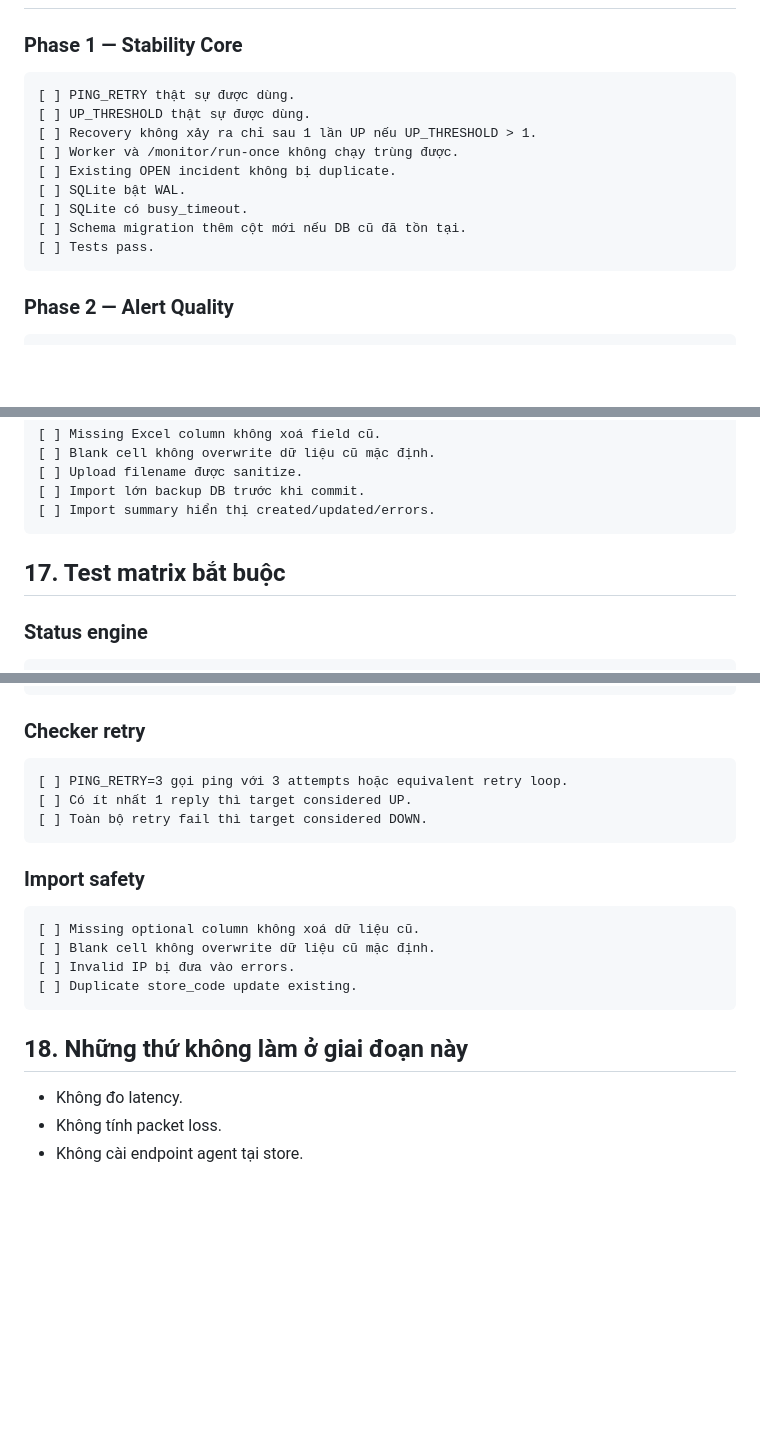
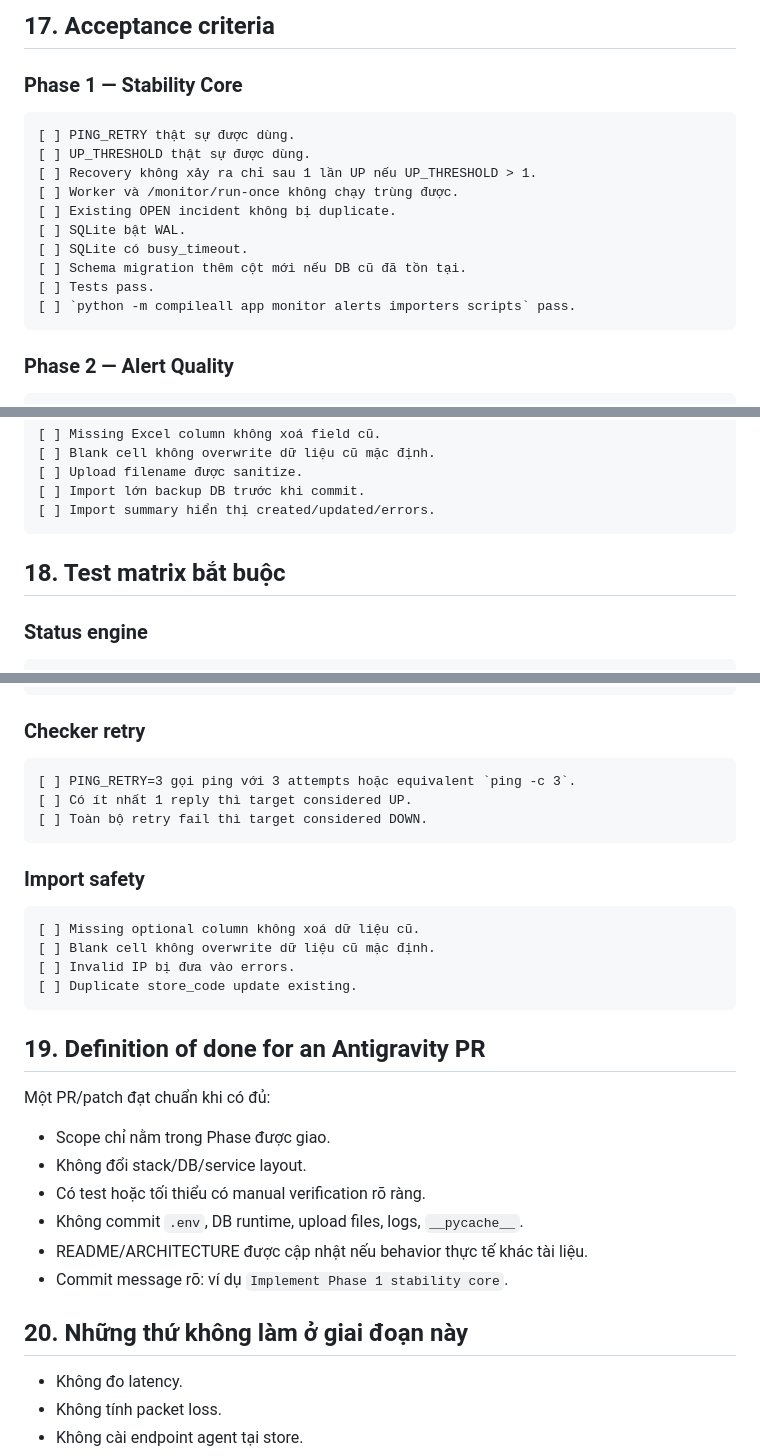
Before and after one commit to sangpham98/th-network-monitor, a Markdown page: ARCHITECTURE.md, 3 parts joined by grey strips. GitHub-like rendering; blank space fills up the shorter version.

````diff
--- a/ARCHITECTURE.md
+++ b/ARCHITECTURE.md
@@ -581,3 +616,4 @@ Update README/ARCHITECTURE if implementation differs.
+## 17. Acceptance criteria
 
 ### Phase 1 — Stability Core
 
@@ -591,6 +627,7 @@ Update README/ARCHITECTURE if implementation differs.
 [ ] SQLite có busy_timeout.
 [ ] Schema migration thêm cột mới nếu DB cũ đã tồn tại.
 [ ] Tests pass.
+[ ] `python -m compileall app monitor alerts importers scripts` pass.
 ```
 
 ### Phase 2 — Alert Quality
@@ -614,7 +651,7 @@ Update README/ARCHITECTURE if implementation differs.
 [ ] Import summary hiển thị created/updated/errors.
 ```
 
-## 17. Test matrix bắt buộc
+## 18. Test matrix bắt buộc
 
 ### Status engine
 
@@ -641,7 +678,7 @@ Update README/ARCHITECTURE if implementation differs.
 ### Checker retry
 
 ```text
-[ ] PING_RETRY=3 gọi ping với 3 attempts hoặc equivalent retry loop.
+[ ] PING_RETRY=3 gọi ping với 3 attempts hoặc equivalent `ping -c 3`.
 [ ] Có ít nhất 1 reply thì target considered UP.
 [ ] Toàn bộ retry fail thì target considered DOWN.
 ```
@@ -655,7 +692,18 @@ Update README/ARCHITECTURE if implementation differs.
 [ ] Duplicate store_code update existing.
 ```
 
-## 18. Những thứ không làm ở giai đoạn này
+## 19. Definition of done for an Antigravity PR
+
+Một PR/patch đạt chuẩn khi có đủ:
+
+- Scope chỉ nằm trong Phase được giao.
+- Không đổi stack/DB/service layout.
+- Có test hoặc tối thiểu có manual verification rõ ràng.
+- Không commit `.env`, DB runtime, upload files, logs, `__pycache__`.
+- README/ARCHITECTURE được cập nhật nếu behavior thực tế khác tài liệu.
+- Commit message rõ: ví dụ `Implement Phase 1 stability core`.
+
+## 20. Những thứ không làm ở giai đoạn này
 
 - Không đo latency.
 - Không tính packet loss.
````
Also changed, not shown: other parts of ARCHITECTURE.md (+52 -17 lines), README.md (+4 -1 lines).
